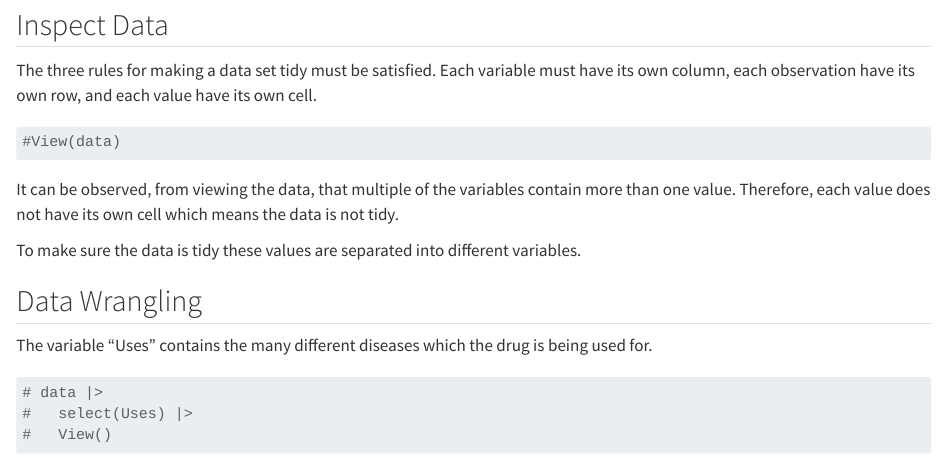
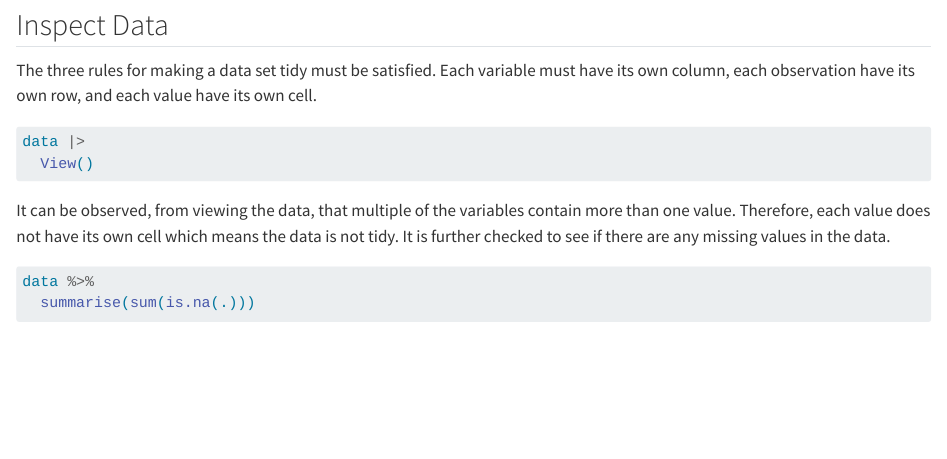
Before and after one commit to rforbiodatascience24/group_10_project, a Quarto document (R/02_clean.qmd): the page in a window 1100 px wide, from 840 px down. Rendered offline with R 4.5, knitr and Pandoc in place of Quarto, with nearby package versions; some code elsewhere in the file could not run offline; long lines of code are wrapped.

Commit message:
Checking if any NA

````diff
--- a/R/02_clean.qmd
+++ b/R/02_clean.qmd
@@ -30,9 +30,10 @@ data <- read_tsv(here("data/01_dat_load.tsv"))
 The three rules for making a data set tidy must be satisfied. Each variable must have its own column, each observation have its own row, and each value have its own cell.
 
 ```{r}
-#View(data)
+data |>
+  View()
+
 ```
 
-It can be observed, from viewing the data, that multiple of the variables contain more than one value. Therefore, each value does not have its own cell which means the data is not tidy.
+It can be observed, from viewing the data, that multiple of the variables contain more than one value. Therefore, each value does not have its own cell which means the data is not tidy. It is further checked to see if there are any missing values in the data.
 
-To make sure the data is tidy these values are separated into different variables.
@@ -38,0 +41,2 @@ To make sure the data is tidy these values are separated into different variable
+data %>%
+  summarise(sum(is.na(.)))
@@ -42,6 +49,3 @@ To make sure the data is tidy these values are separated into different variable
 The variable "Uses" contains the many different diseases which the drug is being used for.
 
 ```{r}
-# data |>
-#   select(Uses) |>
-#   View()
````
Also changed, not shown: R/02_clean.qmd (7 more changed lines).
